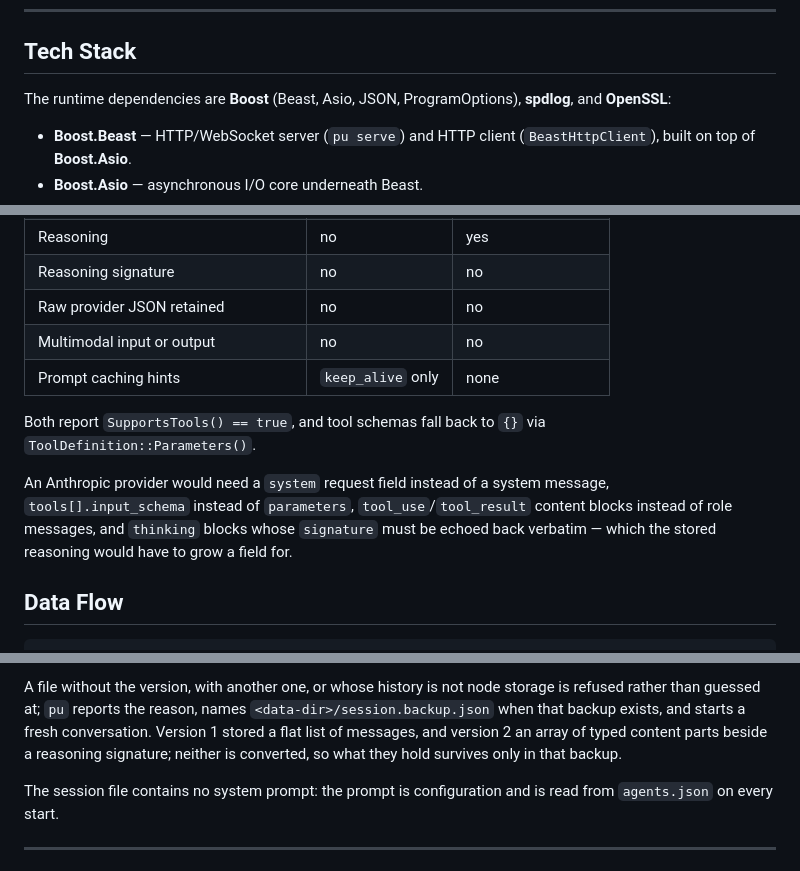
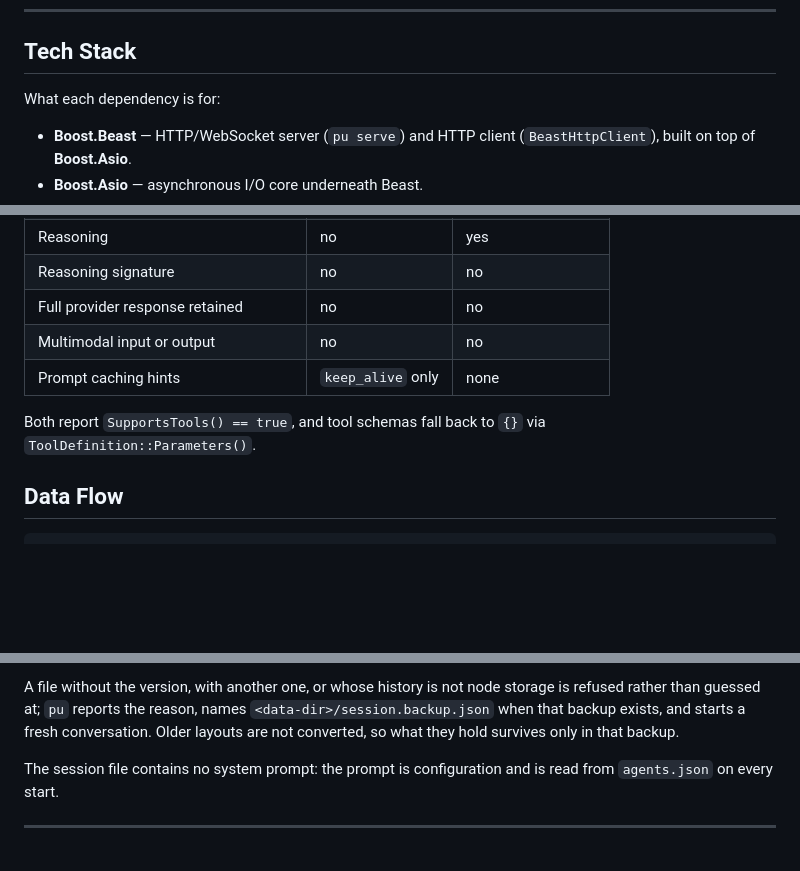
Before and after one commit to Oblivichrash/pu-cli, a Markdown page: docs/ARCHITECTURE.md, 3 parts joined by grey strips. Drawn GitHub-style; blank space fills up the shorter version.

Commit message:
docs: drop what the docs repeat or speculate about
- ARCHITECTURE carried a third copy of the licence, restated the dependency set the README installs, and told the version history of layouts nobody converts; the consequence - older files are refused and backed up - stays

- It also described what an Anthropic provider would need, the one passage that writes about something the code does not have; that belongs in a design document

- The row that read Raw provider JSON retained now reads Full provider response retained, because reasoning is stored as the provider sent it and the old wording read as the opposite

- Checked mechanically: every internal anchor resolves (52 headings, none broken), and of the 136 identifiers the docs name, none is missing from the code once the false matches are set aside

```diff
--- a/docs/ARCHITECTURE.md
+++ b/docs/ARCHITECTURE.md
@@ -15,8 +15,7 @@ pu-cli is built around four principles:
 
 ## Tech Stack
 
-The runtime dependencies are **Boost** (Beast, Asio, JSON, ProgramOptions),
-**spdlog**, and **OpenSSL**:
+What each dependency is for:
 
 - **Boost.Beast** — HTTP/WebSocket server (`pu serve`) and HTTP client
   (`BeastHttpClient`), built on top of **Boost.Asio**.
@@ -249,18 +248,12 @@ and compatible gateways.
 | Streaming tool calls | whole call per line | index accumulation |
 | Reasoning | no | yes |
 | Reasoning signature | no | no |
-| Raw provider JSON retained | no | no |
+| Full provider response retained | no | no |
 | Multimodal input or output | no | no |
 | Prompt caching hints | `keep_alive` only | none |
 
 Both report `SupportsTools() == true`, and tool schemas fall back to `{}` via
 `ToolDefinition::Parameters()`.
-
-An Anthropic provider would need a `system` request field instead of a system
-message, `tools[].input_schema` instead of `parameters`, `tool_use`/`tool_result`
-content blocks instead of role messages, and `thinking` blocks whose `signature`
-must be echoed back verbatim — which the stored reasoning would have to grow a
-field for.
 
 ## Data Flow
 
@@ -381,9 +374,8 @@ mechanical, and the point at which it would earn its place.
 A file without the version, with another one, or whose history is not node storage
 is refused rather than guessed at; `pu` reports the reason, names
 `<data-dir>/session.backup.json` when that backup exists, and starts a fresh
-conversation. Version 1 stored a flat list of messages, and version 2 an array of
-typed content parts beside a reasoning signature; neither is converted, so what
-they hold survives only in that backup.
+conversation. Older layouts are not converted, so what they hold survives only in
+that backup.
 
 The session file contains no system prompt: the prompt is configuration and is
 read from `agents.json` on every start.
```
Also changed, not shown: other parts of docs/ARCHITECTURE.md (+0 -6 lines).
